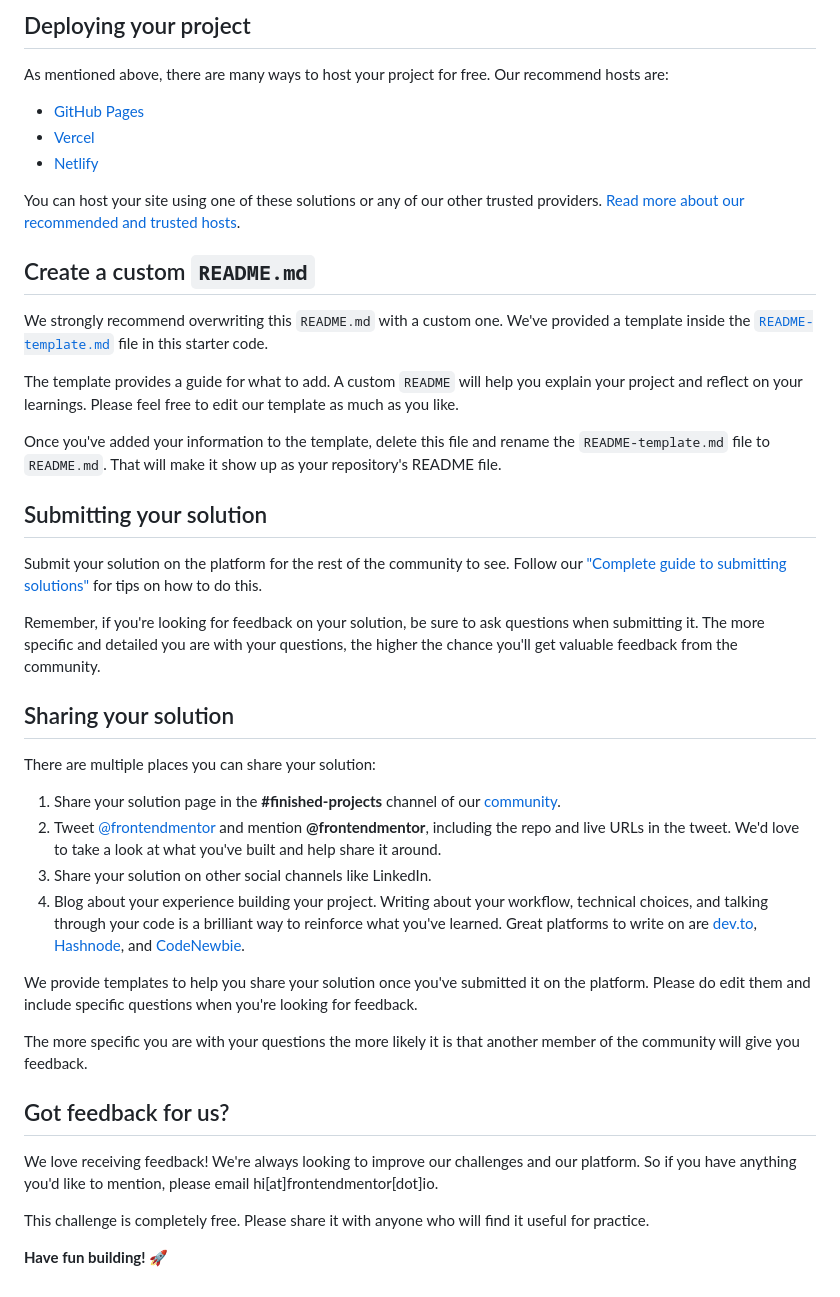
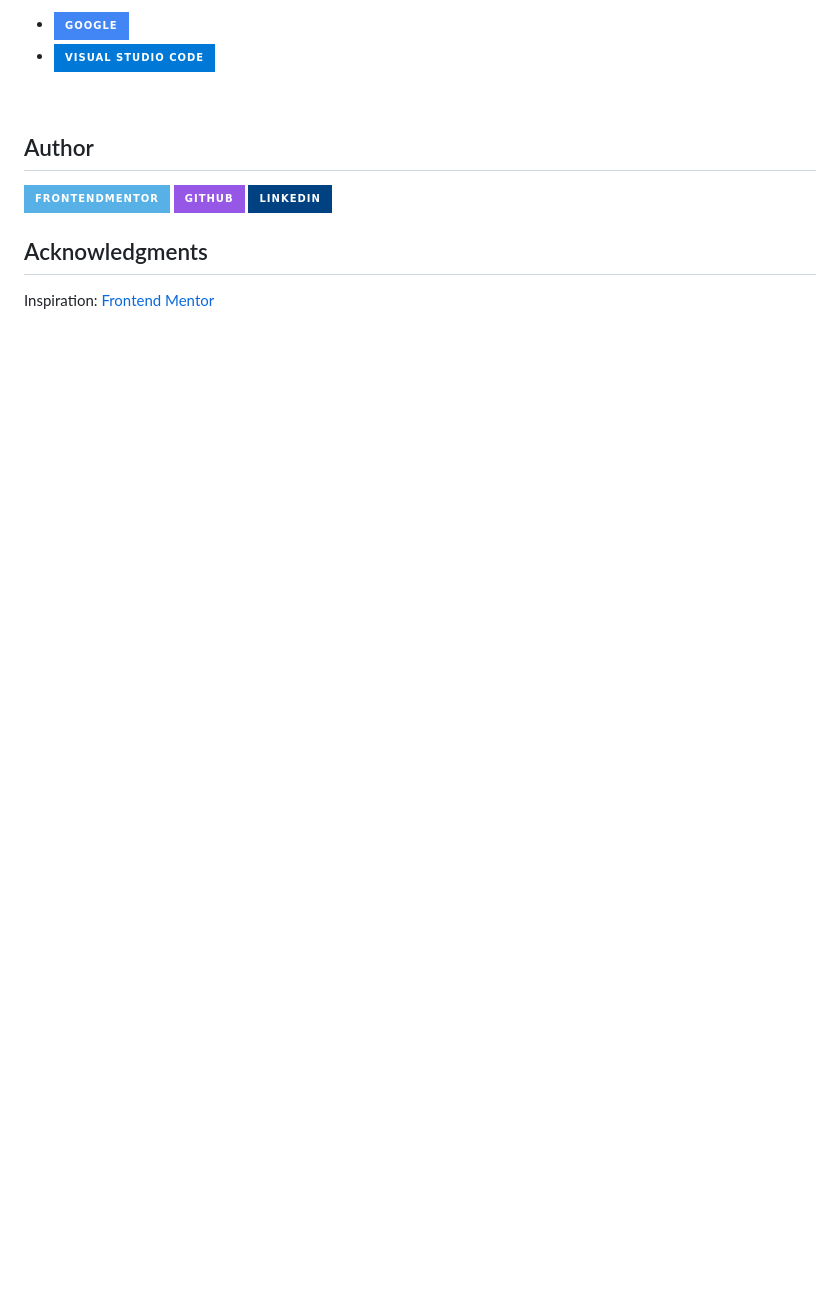
Before and after one commit to ifedolapo01/BlogPreviewCard, a Markdown page: README.md, the part around the change printed below. GitHub-like rendering; badges without logos; blank space fills up the shorter version.

```diff
--- a/README.md
+++ b/README.md
@@ -49,45 +52,23 @@ Feel free to use any workflow that you feel comfortable with. Below is a suggest
 
-## Deploying your project
+- ![Google](https://img.shields.io/badge/google-4285F4?style=for-the-badge&logo=google&logoColor=white)
+- ![Visual Studio Code](https://img.shields.io/badge/Visual%20Studio%20Code-0078d7.svg?style=for-the-badge&logo=visual-studio-code&logoColor=white)
 
-As mentioned above, there are many ways to host your project for free. Our recommend hosts are:
+<br>
 
-- [GitHub Pages](https://pages.github.com/)
-- [Vercel](https://vercel.com/)
-- [Netlify](https://www.netlify.com/)
+## Author
 
-You can host your site using one of these solutions or any of our other trusted providers. [Read more about our recommended and trusted hosts](https://medium.com/frontend-mentor/frontend-mentor-trusted-hosting-providers-bf000dfebe).
+<p align="left">
+  <a href="https://www.frontendmentor.io/profile/ifedolapo01">
+    <img src="https://img.shields.io/badge/FrontendMentor-57b1e6?style=for-the-badge&logo=frontendmentor&logoColor=white">
+  </a>
+  <a href="https://github.com/ifedolapo01">
+    <img src="https://img.shields.io/badge/Github-9757e6?style=for-the-badge&logo=github&logoColor=white">
+ </a>
+  <a href="https://www.linkedin.com/in/ifedolapo-ajayi-3500aa1b2/">
+    <img src="https://img.shields.io/badge/Linkedin-004182?style=for-the-badge&logo=linkedin&logoColor=white">
+  </a>
+</p>
 
-## Create a custom `README.md`
+## Acknowledgments
 
-We strongly recommend overwriting this `README.md` with a custom one. We've provided a template inside the [`README-template.md`](./README-template.md) file in this starter code.
-
-The template provides a guide for what to add. A custom `README` will help you explain your project and reflect on your learnings. Please feel free to edit our template as much as you like.
-
-Once you've added your information to the template, delete this file and rename the `README-template.md` file to `README.md`. That will make it show up as your repository's README file.
-
-## Submitting your solution
-
-Submit your solution on the platform for the rest of the community to see. Follow our ["Complete guide to submitting solutions"](https://medium.com/frontend-mentor/a-complete-guide-to-submitting-solutions-on-frontend-mentor-ac6384162248) for tips on how to do this.
-
-Remember, if you're looking for feedback on your solution, be sure to ask questions when submitting it. The more specific and detailed you are with your questions, the higher the chance you'll get valuable feedback from the community.
-
-## Sharing your solution
-
-There are multiple places you can share your solution:
-
-1. Share your solution page in the **#finished-projects** channel of our [community](https://www.frontendmentor.io/community).
-2. Tweet [@frontendmentor](https://twitter.com/frontendmentor) and mention **@frontendmentor**, including the repo and live URLs in the tweet. We'd love to take a look at what you've built and help share it around.
-3. Share your solution on other social channels like LinkedIn.
-4. Blog about your experience building your project. Writing about your workflow, technical choices, and talking through your code is a brilliant way to reinforce what you've learned. Great platforms to write on are [dev.to](https://dev.to/), [Hashnode](https://hashnode.com/), and [CodeNewbie](https://community.codenewbie.org/).
-
-We provide templates to help you share your solution once you've submitted it on the platform. Please do edit them and include specific questions when you're looking for feedback.
-
-The more specific you are with your questions the more likely it is that another member of the community will give you feedback.
-
-## Got feedback for us?
-
-We love receiving feedback! We're always looking to improve our challenges and our platform. So if you have anything you'd like to mention, please email hi[at]frontendmentor[dot]io.
-
-This challenge is completely free. Please share it with anyone who will find it useful for practice.
-
-**Have fun building!** 🚀
+Inspiration: [Frontend Mentor](https://www.frontendmentor.io)
```
Also changed, not shown: other parts of README.md (+31 -28 lines), README-template.md (deleted, +0 -110 lines), assets/images/Final Screenshot.png (added), 2 other files.
